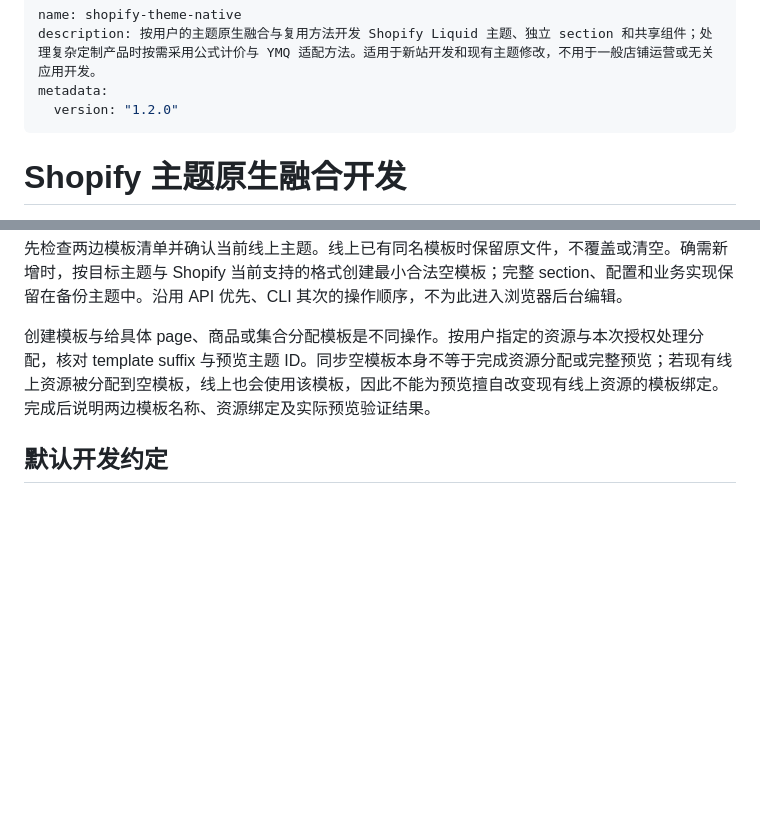
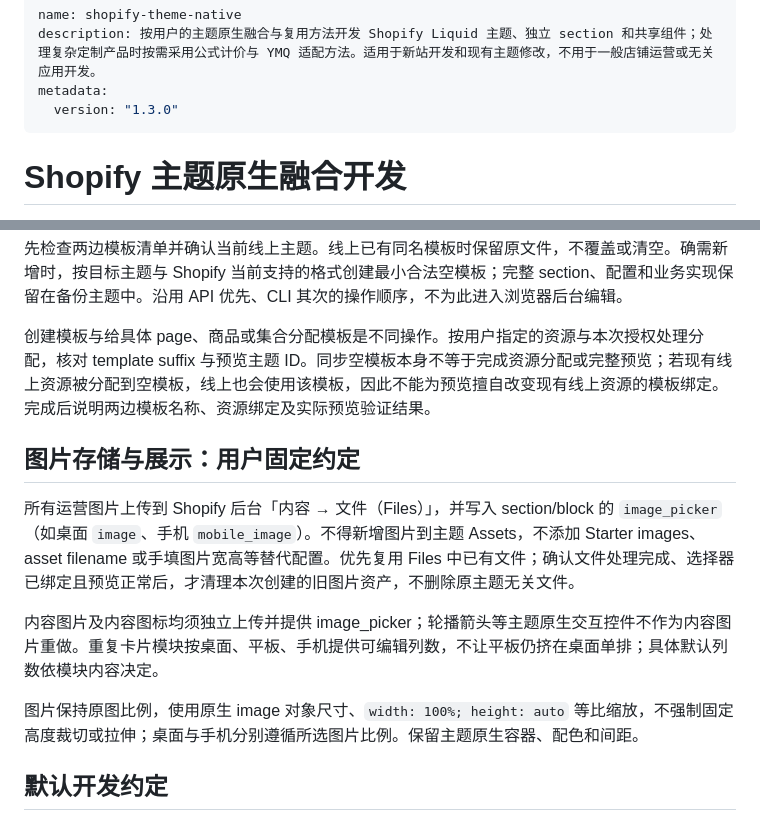
Before and after one commit to liao1204ya/shopify-theme-native, a Markdown page: skills/shopify-theme-native/SKILL.md, 2 parts joined by grey strips. Drawn GitHub-style; blank space fills up the shorter version.

Commit message:
fix(skill): store content images in Files and expose responsive media controls

```diff
--- a/skills/shopify-theme-native/SKILL.md
+++ b/skills/shopify-theme-native/SKILL.md
@@ -2,7 +2,7 @@
 name: shopify-theme-native
 description: 按用户的主题原生融合与复用方法开发 Shopify Liquid 主题、独立 section 和共享组件；处理复杂定制产品时按需采用公式计价与 YMQ 适配方法。适用于新站开发和现有主题修改，不用于一般店铺运营或无关应用开发。
 metadata:
-  version: "1.2.0"
+  version: "1.3.0"
 ---
 
 # Shopify 主题原生融合开发
@@ -57,6 +57,14 @@ metadata:
 先检查两边模板清单并确认当前线上主题。线上已有同名模板时保留原文件，不覆盖或清空。确需新增时，按目标主题与 Shopify 当前支持的格式创建最小合法空模板；完整 section、配置和业务实现保留在备份主题中。沿用 API 优先、CLI 其次的操作顺序，不为此进入浏览器后台编辑。
 
 创建模板与给具体 page、商品或集合分配模板是不同操作。按用户指定的资源与本次授权处理分配，核对 template suffix 与预览主题 ID。同步空模板本身不等于完成资源分配或完整预览；若现有线上资源被分配到空模板，线上也会使用该模板，因此不能为预览擅自改变现有线上资源的模板绑定。完成后说明两边模板名称、资源绑定及实际预览验证结果。
+
+## 图片存储与展示：用户固定约定
+
+所有运营图片上传到 Shopify 后台「内容 → 文件（Files）」，并写入 section/block 的 `image_picker`（如桌面 `image`、手机 `mobile_image`）。不得新增图片到主题 Assets，不添加 Starter images、asset filename 或手填图片宽高等替代配置。优先复用 Files 中已有文件；确认文件处理完成、选择器已绑定且预览正常后，才清理本次创建的旧图片资产，不删除原主题无关文件。
+
+内容图片及内容图标均须独立上传并提供 image_picker；轮播箭头等主题原生交互控件不作为内容图片重做。重复卡片模块按桌面、平板、手机提供可编辑列数，不让平板仍挤在桌面单排；具体默认列数依模块内容决定。
+
+图片保持原图比例，使用原生 image 对象尺寸、`width: 100%; height: auto` 等比缩放，不强制固定高度裁切或拉伸；桌面与手机分别遵循所选图片比例。保留主题原生容器、配色和间距。
 
 ## 默认开发约定
 
```
